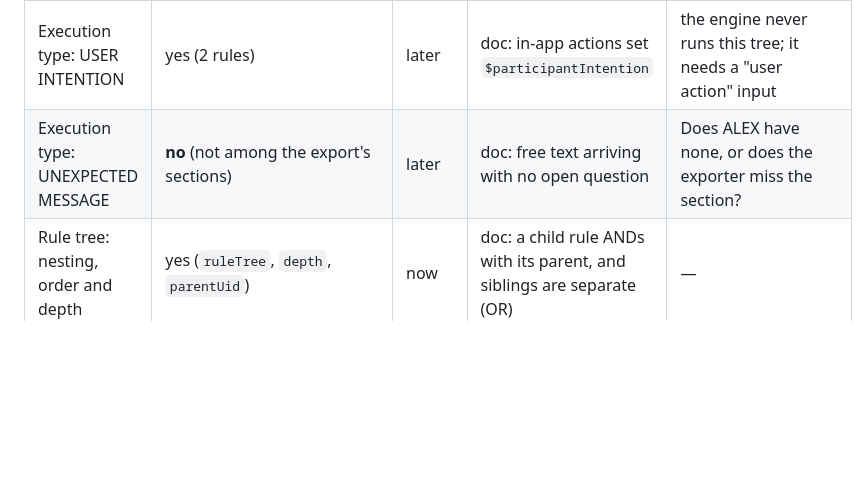
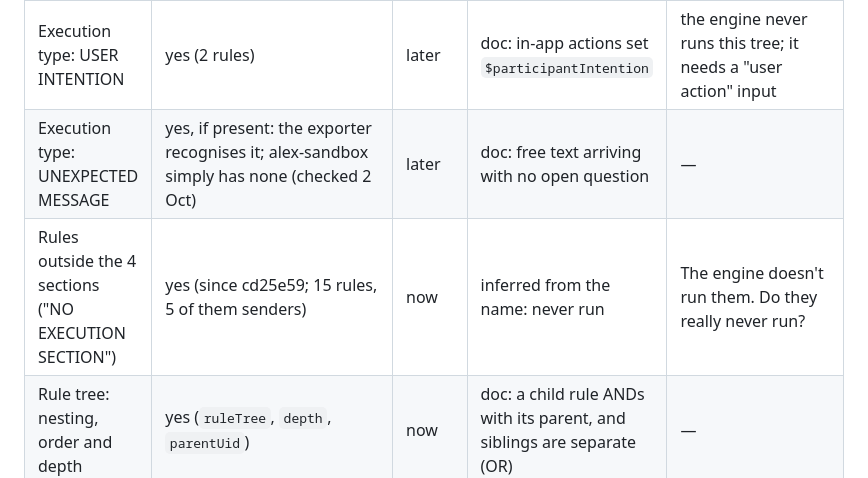
Before and after one commit to raulpenaguiao/pathmate-analyzer, a Markdown page: docs/pmcp-ui/coverage-map.md, the part around one of its changes. Rendered like a GitHub page; blank space fills up the shorter version.

```diff
--- a/docs/pmcp-ui/coverage-map.md
+++ b/docs/pmcp-ui/coverage-map.md
@@ -73,7 +74,8 @@ Two results that come from the export itself, not from the editor:
 | Execution type: DAILY BASIS | yes (`section`) | now | doc: runs at 00:00, and later sends wait for their hour | — |
 | Execution type: PERIODIC BASIS | yes | now | doc: runs "approximately every few seconds" | the order of rules within one pass (same-pass visibility is pile-up test A2, now an engine switch) |
 | Execution type: USER INTENTION | yes (2 rules) | later | doc: in-app actions set `$participantIntention` | the engine never runs this tree; it needs a "user action" input |
-| Execution type: UNEXPECTED MESSAGE | **no** (not among the export's sections) | later | doc: free text arriving with no open question | Does ALEX have none, or does the exporter miss the section? |
+| Execution type: UNEXPECTED MESSAGE | yes, if present: the exporter recognises it; alex-sandbox simply has none (checked 2 Oct) | later | doc: free text arriving with no open question | — |
+| Rules outside the 4 sections ("NO EXECUTION SECTION") | yes (since cd25e59; 15 rules, 5 of them senders) | now | inferred from the name: never run | The engine doesn't run them. Do they really never run? |
 | Rule tree: nesting, order and depth | yes (`ruleTree`, `depth`, `parentUid`) | now | doc: a child rule ANDs with its parent, and siblings are separate (OR) | — |
 | Condition (x, operator, y) | yes (`expr`, structured) | now | doc: operators are in `rules.md` §3 | JS-snippet rules can't be evaluated |
 | Pure condition (no action box ticked) | yes (`kind: condition`) | now | live | — |
```
Also changed, not shown: other parts of docs/pmcp-ui/coverage-map.md (+11 -11 lines).
